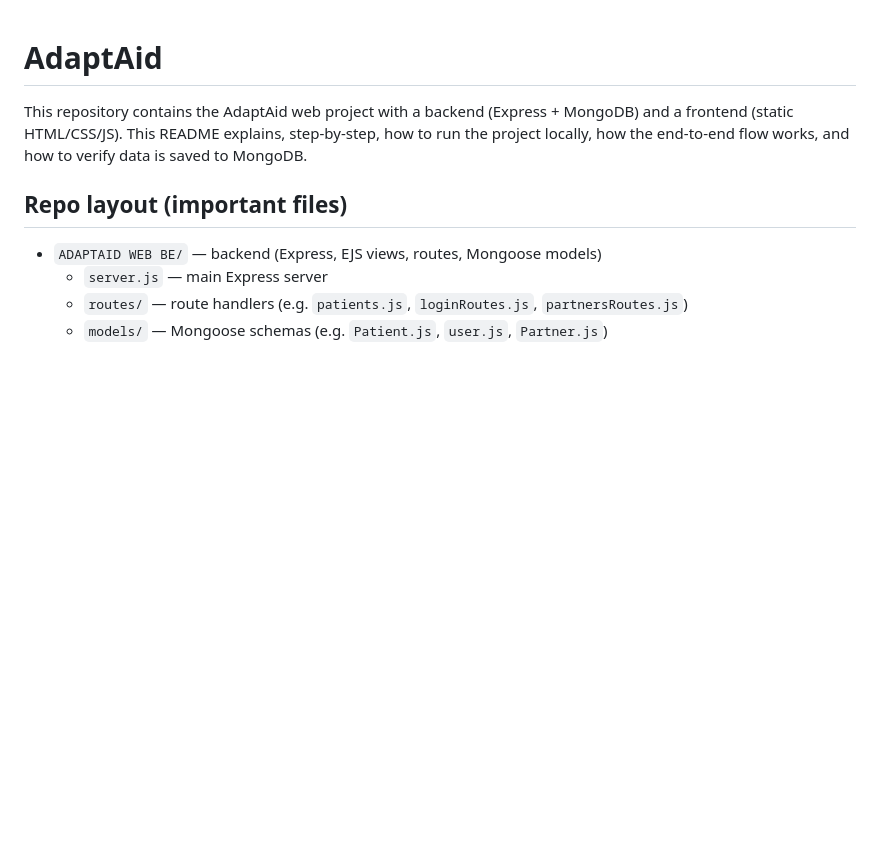
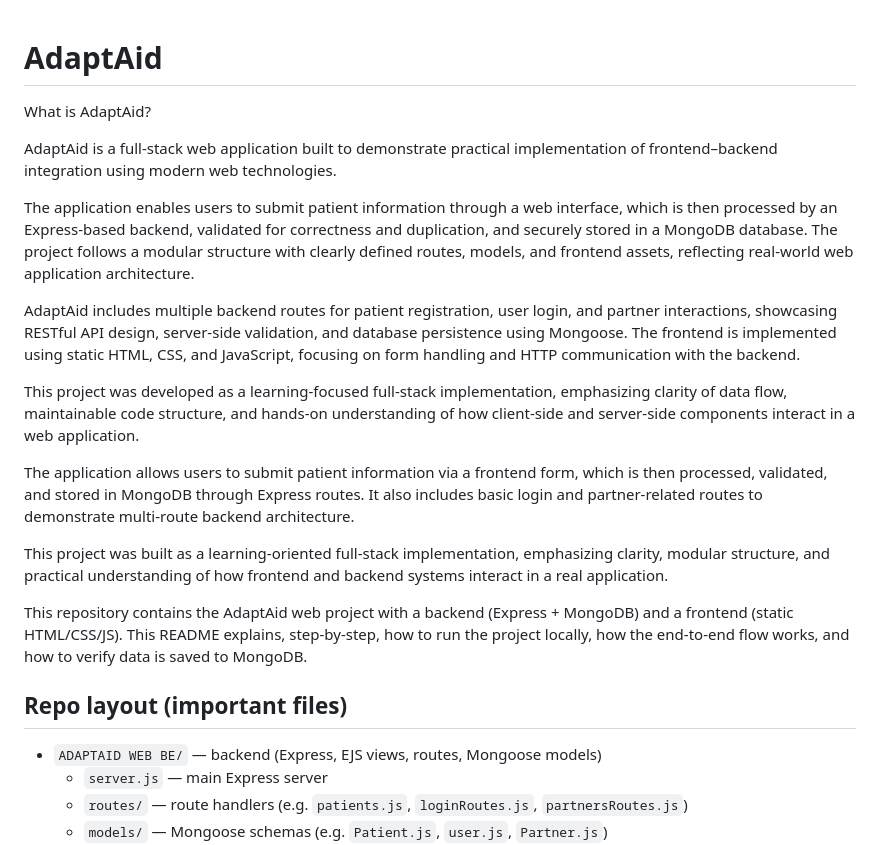
Before and after one commit to tejaswi0308/AdaptAid, a Markdown page: README.md, the part around the change. Drawn GitHub-style; blank space fills up the shorter version.

Commit message:
made changes in readme
added description about what is adaptaid

```diff
--- a/README.md
+++ b/README.md
@@ -1,4 +1,18 @@
 # AdaptAid
+
+What is AdaptAid?
+
+AdaptAid is a full-stack web application built to demonstrate practical implementation of frontend–backend integration using modern web technologies.
+
+The application enables users to submit patient information through a web interface, which is then processed by an Express-based backend, validated for correctness and duplication, and securely stored in a MongoDB database. The project follows a modular structure with clearly defined routes, models, and frontend assets, reflecting real-world web application architecture.
+
+AdaptAid includes multiple backend routes for patient registration, user login, and partner interactions, showcasing RESTful API design, server-side validation, and database persistence using Mongoose. The frontend is implemented using static HTML, CSS, and JavaScript, focusing on form handling and HTTP communication with the backend.
+
+This project was developed as a learning-focused full-stack implementation, emphasizing clarity of data flow, maintainable code structure, and hands-on understanding of how client-side and server-side components interact in a web application.
+
+The application allows users to submit patient information via a frontend form, which is then processed, validated, and stored in MongoDB through Express routes. It also includes basic login and partner-related routes to demonstrate multi-route backend architecture.
+
+This project was built as a learning-oriented full-stack implementation, emphasizing clarity, modular structure, and practical understanding of how frontend and backend systems interact in a real application.
 
 This repository contains the AdaptAid web project with a backend (Express + MongoDB) and a frontend (static HTML/CSS/JS). This README explains, step-by-step, how to run the project locally, how the end-to-end flow works, and how to verify data is saved to MongoDB.
 
```
